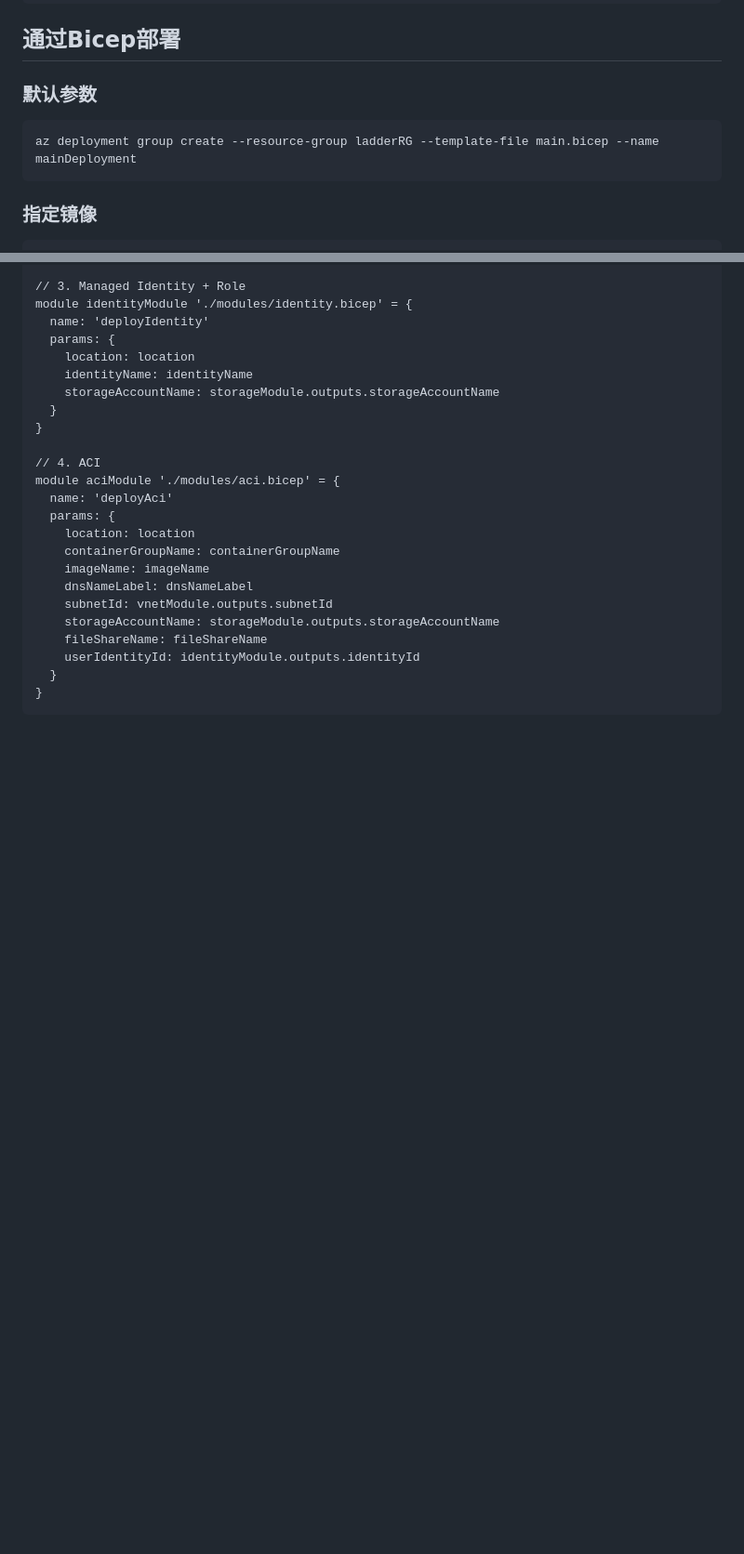
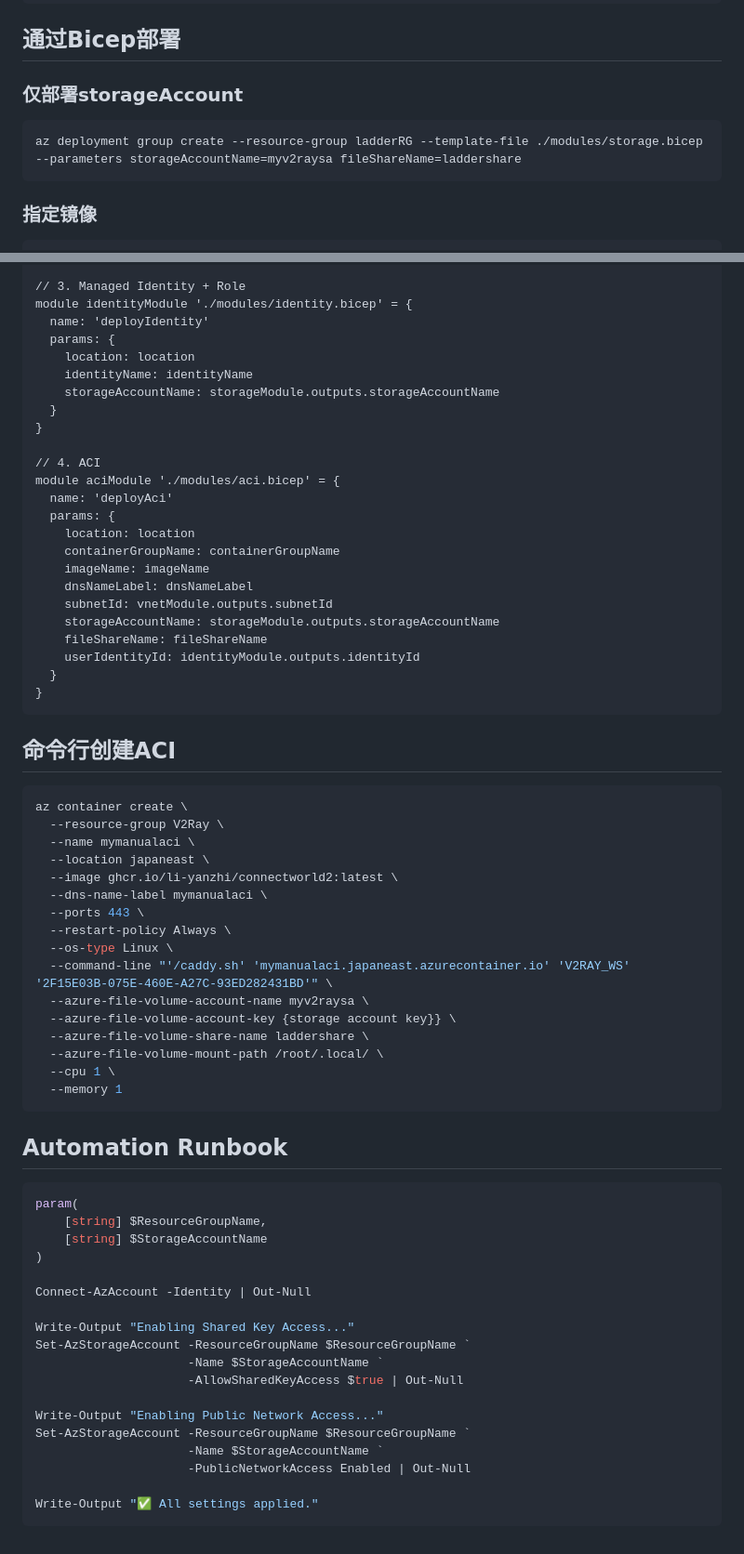
Before and after one commit to shenzheng/V2Ray-Bicep, a Markdown page: readme.MD, 2 parts joined by grey strips. Shown: that part at 93% size. GitHub-like rendering; blank space fills up the shorter version.

Commit message:
在Readme中增加Azure CLI创建ACI的脚本以及Runbook脚本

````diff
--- a/readme.MD
+++ b/readme.MD
@@ -67,9 +67,9 @@ az group create --name ladderRG --location eastus
 
 ## 通过Bicep部署
 
-### 默认参数
+### 仅部署storageAccount
 ```sh
-az deployment group create --resource-group ladderRG --template-file main.bicep --name mainDeployment
+az deployment group create --resource-group ladderRG --template-file ./modules/storage.bicep --parameters storageAccountName=myv2raysa fileShareName=laddershare
 ```
 
 ### 指定镜像
@@ -391,3 +391,47 @@ module aciModule './modules/aci.bicep' = {
   }
 }
 ```
+
+## 命令行创建ACI
+
+```bash
+az container create \
+  --resource-group V2Ray \
+  --name mymanualaci \
+  --location japaneast \
+  --image ghcr.io/li-yanzhi/connectworld2:latest \
+  --dns-name-label mymanualaci \
+  --ports 443 \
+  --restart-policy Always \
+  --os-type Linux \
+  --command-line "'/caddy.sh' 'mymanualaci.japaneast.azurecontainer.io' 'V2RAY_WS' '2F15E03B-075E-460E-A27C-93ED282431BD'" \
+  --azure-file-volume-account-name myv2raysa \
+  --azure-file-volume-account-key {storage account key}} \
+  --azure-file-volume-share-name laddershare \
+  --azure-file-volume-mount-path /root/.local/ \
+  --cpu 1 \
+  --memory 1
+```
+
+## Automation Runbook
+
+```powershell
+param(
+    [string] $ResourceGroupName,
+    [string] $StorageAccountName
+)
+
+Connect-AzAccount -Identity | Out-Null
+
+Write-Output "Enabling Shared Key Access..."
+Set-AzStorageAccount -ResourceGroupName $ResourceGroupName `
+                     -Name $StorageAccountName `
+                     -AllowSharedKeyAccess $true | Out-Null
+
+Write-Output "Enabling Public Network Access..."
+Set-AzStorageAccount -ResourceGroupName $ResourceGroupName `
+                     -Name $StorageAccountName `
+                     -PublicNetworkAccess Enabled | Out-Null
+
+Write-Output "✅ All settings applied."
+```
````
